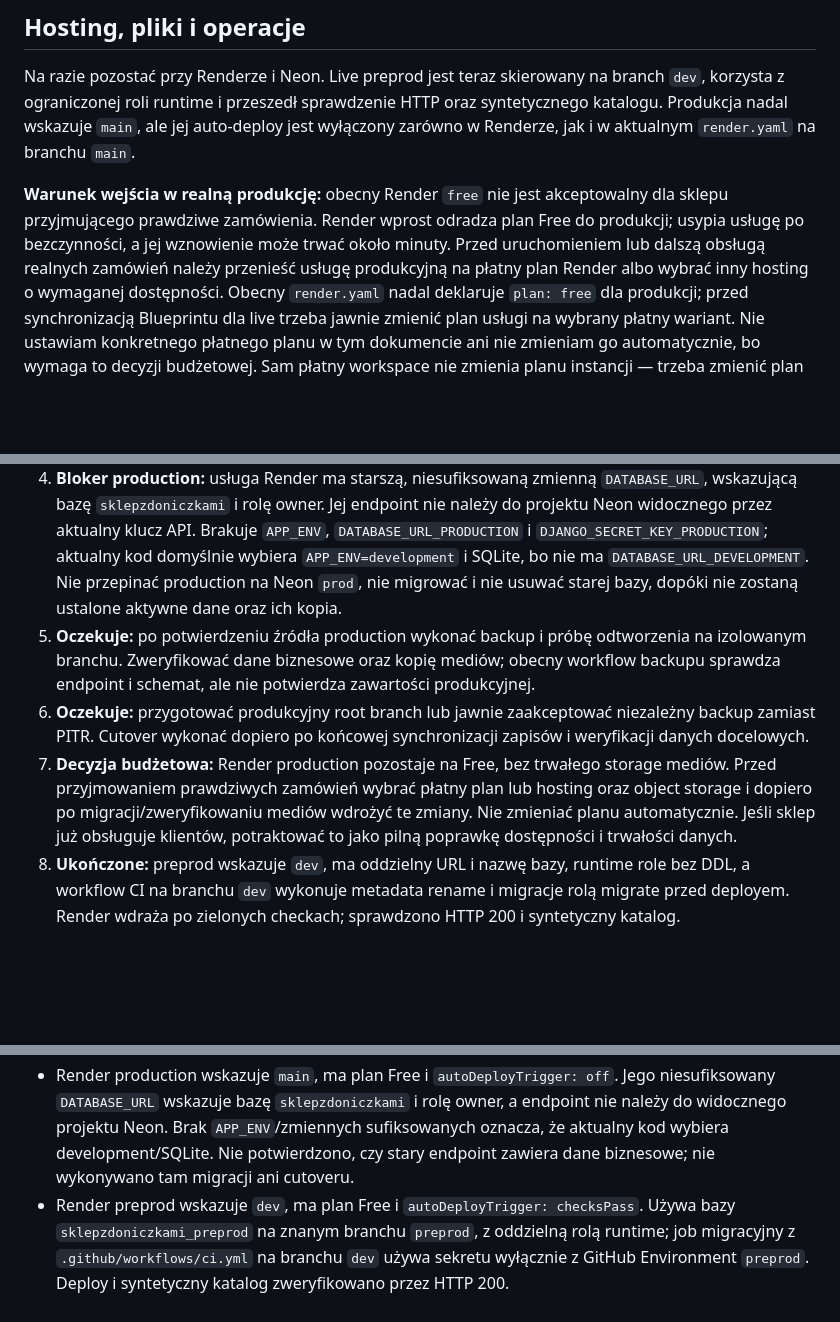
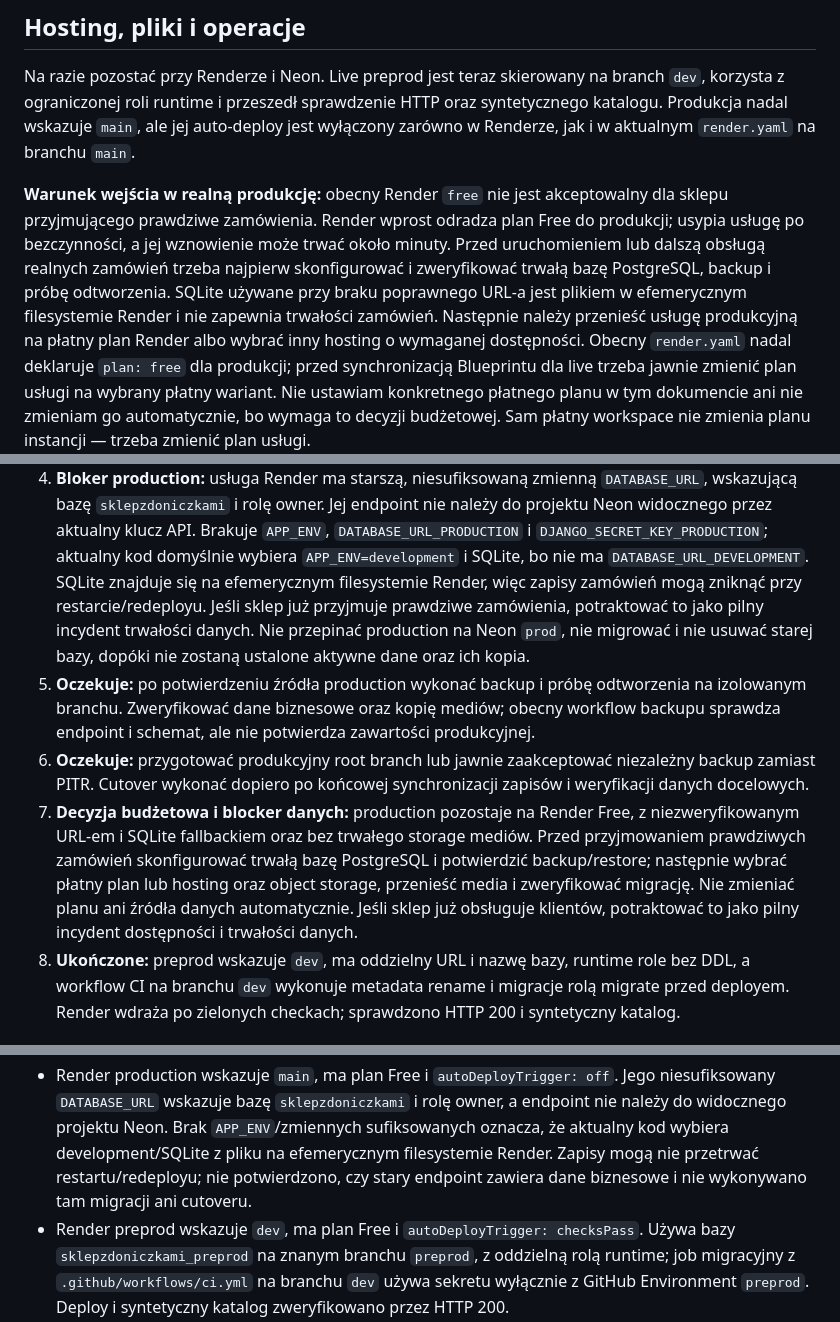
Before and after one commit to michalantczak10/sklepzdoniczkami, a Markdown page: ARCHITECTURE-PLAN.md, 3 parts joined by grey strips. Rendered like a GitHub page; blank space fills up the shorter version.

Commit message:
docs: call out ephemeral production database risk
Co-authored-by: Copilot <223556219+Copilot@users.noreply.github.com>

```diff
--- a/ARCHITECTURE-PLAN.md
+++ b/ARCHITECTURE-PLAN.md
@@ -173,7 +173,10 @@ na branchu `main`.
 akceptowalny dla sklepu przyjmującego prawdziwe zamówienia. Render wprost
 odradza plan Free do produkcji; usypia usługę po bezczynności, a jej wznowienie
 może trwać około minuty. Przed uruchomieniem lub dalszą obsługą realnych
-zamówień należy przenieść usługę produkcyjną na płatny plan Render albo
+zamówień trzeba najpierw skonfigurować i zweryfikować trwałą bazę PostgreSQL,
+backup i próbę odtworzenia. SQLite używane przy braku poprawnego URL-a jest
+plikiem w efemerycznym filesystemie Render i nie zapewnia trwałości zamówień.
+Następnie należy przenieść usługę produkcyjną na płatny plan Render albo
 wybrać inny hosting o wymaganej dostępności. Obecny `render.yaml` nadal
 deklaruje `plan: free` dla produkcji; przed synchronizacją Blueprintu dla live
 trzeba jawnie zmienić plan usługi na wybrany płatny wariant. Nie ustawiam
@@ -240,6 +243,9 @@ zmiana dokłada pracę operacyjną i ryzyko migracji.
    Brakuje `APP_ENV`, `DATABASE_URL_PRODUCTION` i
    `DJANGO_SECRET_KEY_PRODUCTION`; aktualny kod domyślnie wybiera
    `APP_ENV=development` i SQLite, bo nie ma `DATABASE_URL_DEVELOPMENT`.
+   SQLite znajduje się na efemerycznym filesystemie Render, więc zapisy
+   zamówień mogą zniknąć przy restarcie/redeployu. Jeśli sklep już przyjmuje
+   prawdziwe zamówienia, potraktować to jako pilny incydent trwałości danych.
    Nie przepinać production na Neon `prod`, nie migrować i nie usuwać starej
    bazy, dopóki nie zostaną ustalone aktywne dane oraz ich kopia.
 5. **Oczekuje:** po potwierdzeniu źródła production wykonać backup i próbę
@@ -249,12 +255,13 @@ zmiana dokłada pracę operacyjną i ryzyko migracji.
 6. **Oczekuje:** przygotować produkcyjny root branch lub jawnie zaakceptować
    niezależny backup zamiast PITR. Cutover wykonać dopiero po końcowej
    synchronizacji zapisów i weryfikacji danych docelowych.
-7. **Decyzja budżetowa:** Render production pozostaje na Free, bez trwałego
-   storage mediów. Przed przyjmowaniem prawdziwych zamówień wybrać płatny plan
-   lub hosting oraz object storage i dopiero po migracji/zweryfikowaniu mediów
-   wdrożyć te zmiany. Nie zmieniać planu automatycznie. Jeśli sklep już
-   obsługuje klientów, potraktować to jako pilną poprawkę dostępności i
-   trwałości danych.
+7. **Decyzja budżetowa i blocker danych:** production pozostaje na Render Free,
+   z niezweryfikowanym URL-em i SQLite fallbackiem oraz bez trwałego storage
+   mediów. Przed przyjmowaniem prawdziwych zamówień skonfigurować trwałą bazę
+   PostgreSQL i potwierdzić backup/restore; następnie wybrać płatny plan lub
+   hosting oraz object storage, przenieść media i zweryfikować migrację. Nie
+   zmieniać planu ani źródła danych automatycznie. Jeśli sklep już obsługuje
+   klientów, potraktować to jako pilny incydent dostępności i trwałości danych.
 8. **Ukończone:** preprod wskazuje `dev`, ma oddzielny URL i nazwę bazy,
    runtime role bez DDL, a workflow CI na branchu `dev` wykonuje metadata
    rename i migracje rolą migrate przed deployem. Render wdraża po zielonych checkach;
@@ -300,8 +307,9 @@ zmiana dokłada pracę operacyjną i ryzyko migracji.
   Jego niesufiksowany `DATABASE_URL` wskazuje bazę `sklepzdoniczkami` i rolę
   owner, a endpoint nie należy do widocznego projektu Neon. Brak
   `APP_ENV`/zmiennych sufiksowanych oznacza, że aktualny kod wybiera
-  development/SQLite. Nie potwierdzono, czy stary endpoint zawiera dane
-  biznesowe; nie wykonywano tam migracji ani cutoveru.
+  development/SQLite z pliku na efemerycznym filesystemie Render. Zapisy
+  mogą nie przetrwać restartu/redeployu; nie potwierdzono, czy stary endpoint
+  zawiera dane biznesowe i nie wykonywano tam migracji ani cutoveru.
 - Render preprod wskazuje `dev`, ma plan Free i `autoDeployTrigger: checksPass`.
   Używa bazy `sklepzdoniczkami_preprod` na znanym branchu `preprod`, z
   oddzielną rolą runtime; job migracyjny z `.github/workflows/ci.yml` na
```
